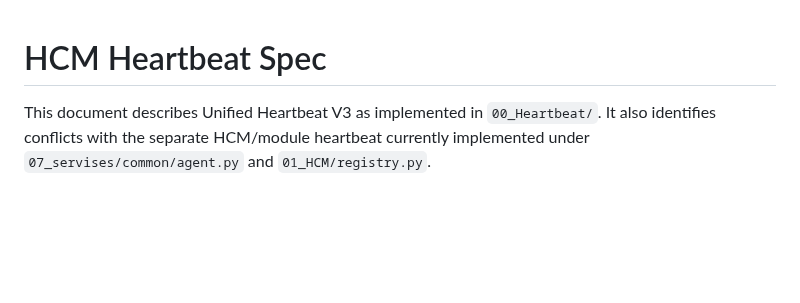
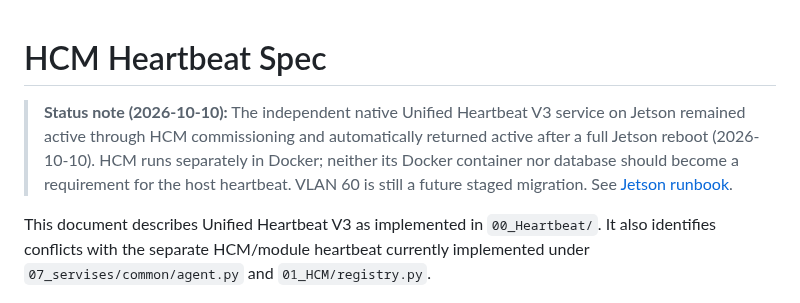
Before and after one commit to pengels22/HomeControl, a Markdown page: 09_documentation/architecture/HCM_HEARTBEAT_SPEC.md, the part around the change. Rendered like a GitHub page; blank space fills up the shorter version.

Commit message:
Clarify deployment evidence and historic scope in 09_documentation/architecture/HCM_HEARTBEAT_SPEC.md

```diff
--- a/09_documentation/architecture/HCM_HEARTBEAT_SPEC.md
+++ b/09_documentation/architecture/HCM_HEARTBEAT_SPEC.md
@@ -1,4 +1,7 @@
 # HCM Heartbeat Spec
+
+> **Status note (2026-10-10):** The independent native Unified Heartbeat V3 service on Jetson remained active through HCM commissioning and automatically returned active after a full Jetson reboot (2026-10-10). HCM runs separately in Docker; neither its Docker container nor database should become a requirement for the host heartbeat. VLAN 60 is still a future staged migration. See [Jetson runbook](../JETSON_HCM_DEPLOYMENT_2026-10-10.md).
+
 
 This document describes Unified Heartbeat V3 as implemented in `00_Heartbeat/`.
 It also identifies conflicts with the separate HCM/module heartbeat currently
```
